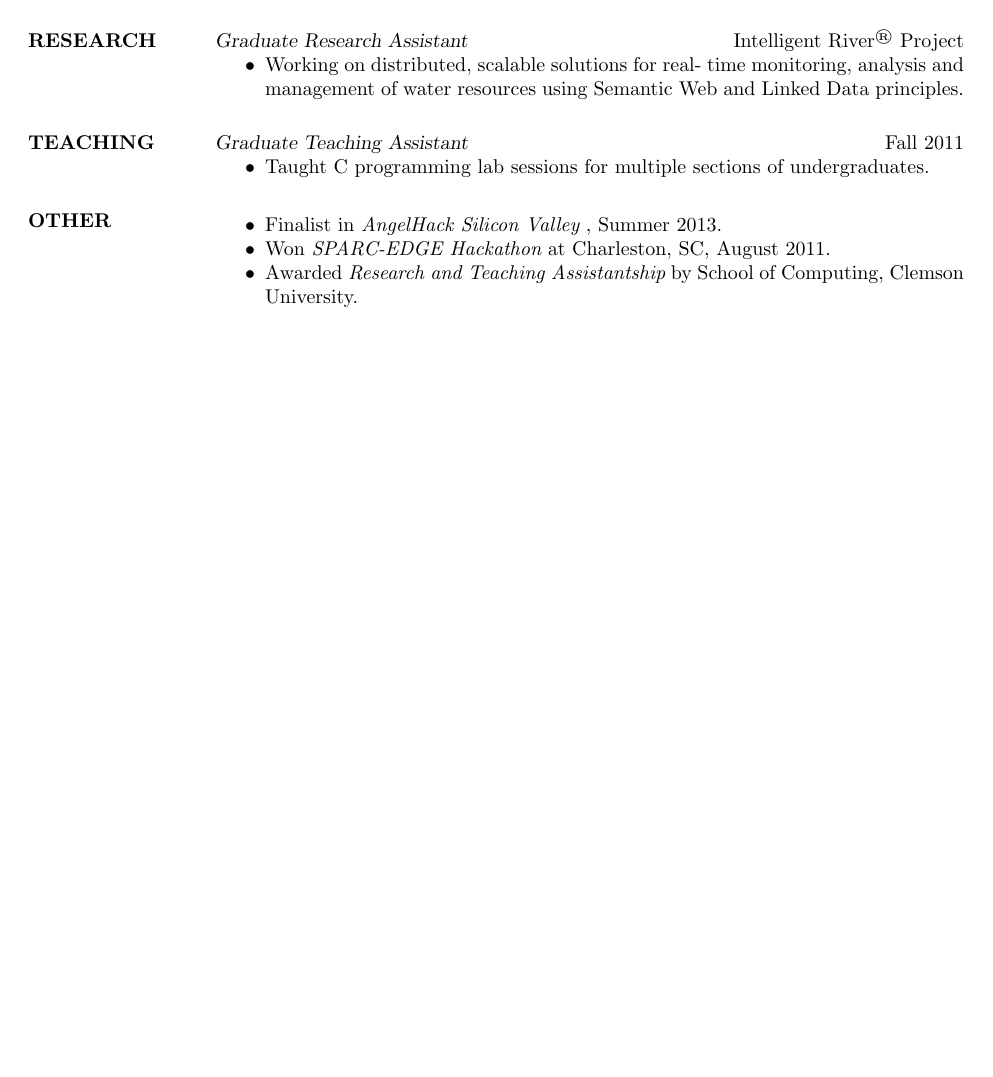
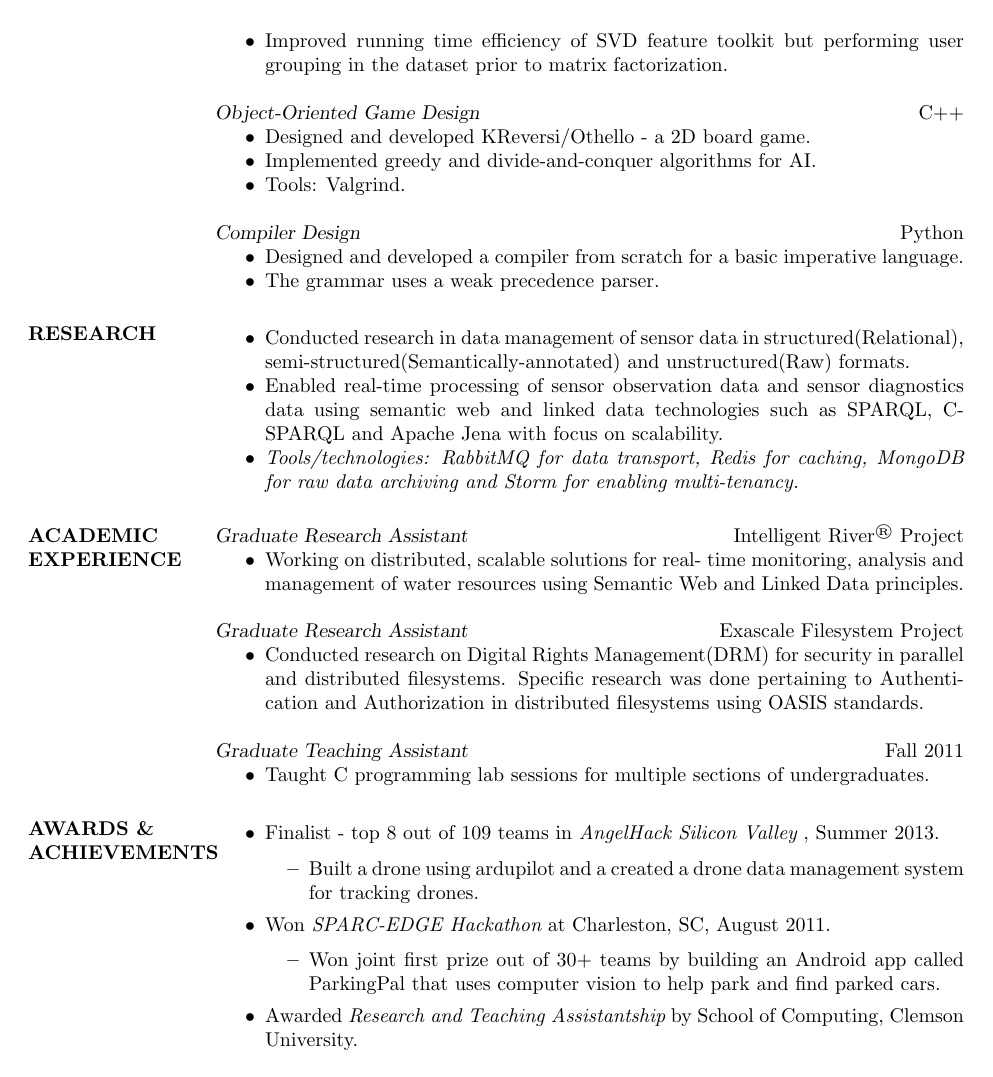
Before and after one commit to gyandroid/resume-latex, a LaTeX CV (gyan-masters.tex): page 2 of 2. Compiled offline with pdfLaTeX.

Commit message:
updates from sumod
for ht and to shunmugam

```diff
--- a/gyan-masters.tex
+++ b/gyan-masters.tex
@@ -67,31 +74,52 @@ remote services, designing pages, context aware services and the Oauth security
 \section{ACADEMIC \\ PROJECTS}  {\sl Data Mining} \hfill        C++
                  \begin{itemize}  \itemsep -2pt %reduce space between items
                  \item Implemented a music recommender system using Collaborative Filtering for Yahoo music dataset.
+                 \item Improved running time efficiency of SVD feature toolkit but performing user grouping in the dataset prior to matrix factorization.
                  \end{itemize}
-                {\sl Game Design}  \hfill        C++
+                {\sl Object-Oriented Game Design}  \hfill        C++
                   \begin{itemize} \itemsep -2pt
-                   \item Designed and developed KReversi/Othello - a 2D board game with AI.
+                   \item Designed and developed KReversi/Othello - a 2D board game.
+                   \item Implemented greedy and divide-and-conquer algorithms for AI.
+                   \item Tools: Valgrind.
                    \end{itemize}
                    {\sl Compiler Design}  \hfill        Python
                   \begin{itemize} \itemsep -2pt
-                   \item Designed and developed a compiler for a basic imperative language.
+                   \item Designed and developed a compiler from scratch for a basic imperative language.
+                   \item The grammar uses a weak precedence parser.
                    \end{itemize}
 
-\section{RESEARCH}  {\sl Graduate Research Assistant} \hfill        Intelligent River\textsuperscript{\textregistered} Project
+\section{RESEARCH}	\begin{itemize}  \itemsep -2pt
+					\item Conducted research in data management of sensor data in structured(Relational), semi-structured(Semantically-annotated) and unstructured(Raw) formats.
+					\item Enabled real-time processing of sensor observation data and sensor diagnostics data using semantic web and linked data technologies such as SPARQL, C-SPARQL and Apache Jena with focus on scalability.
+					\item \emph{Tools/technologies: RabbitMQ for data transport, Redis for caching, MongoDB for raw data archiving and Storm for enabling multi-tenancy.}
+\end{itemize}
+
+\section{ACADEMIC EXPERIENCE}  {\sl Graduate Research Assistant} \hfill        Intelligent River\textsuperscript{\textregistered} Project
  					\begin{itemize}  \itemsep -2pt
  					\item Working on distributed, scalable solutions for real- time monitoring, analysis and management of water resources using Semantic Web and Linked Data principles.
 					\end{itemize}
 
-\section{TEACHING}  {\sl Graduate Teaching Assistant} \hfill        Fall 2011
+					{\sl Graduate Research Assistant} \hfill        Exascale Filesystem Project
+ 					\begin{itemize}  \itemsep -2pt
+ 					\item Conducted research on Digital Rights Management(DRM) for security in parallel and distributed filesystems. Specific research was done pertaining to Authentication and Authorization in distributed filesystems using OASIS standards.
+					\end{itemize}
+
+				  {\sl Graduate Teaching Assistant} \hfill        Fall 2011
  					\begin{itemize}  \itemsep -2pt
  					\item Taught C programming lab sessions for multiple sections of undergraduates.
 					\end{itemize}
 
 
-\section{OTHER}
+\section{AWARDS \& \\ ACHIEVEMENTS}
 			\begin{itemize}  \itemsep -2pt
-            \item Finalist in {\it AngelHack Silicon Valley} , Summer 2013.
+            \item Finalist - top 8 out of 109 teams in {\it AngelHack Silicon Valley} , Summer 2013.
+            \begin{itemize}  \itemsep -4pt
+            \item Built a drone using ardupilot and a created a drone data management system for tracking drones.
+            \end{itemize}
             \item Won {\it SPARC-EDGE Hackathon} at Charleston, SC, August 2011.
+            \begin{itemize}  \itemsep -4pt
+            \item Won joint first prize out of 30+ teams by building an Android app called ParkingPal that uses computer vision to help park and find parked cars.
+            \end{itemize}
             \item Awarded {\it Research and Teaching Assistantship} by School of Computing, Clemson University.
             \end{itemize}
 \end{resume}
```
Also changed, not shown: Gyan Radhakrishnan - Yahoo.pdf (added), Gyan Radhakrishnan.pdf, gyan-masters.tex (33 more changed lines).
